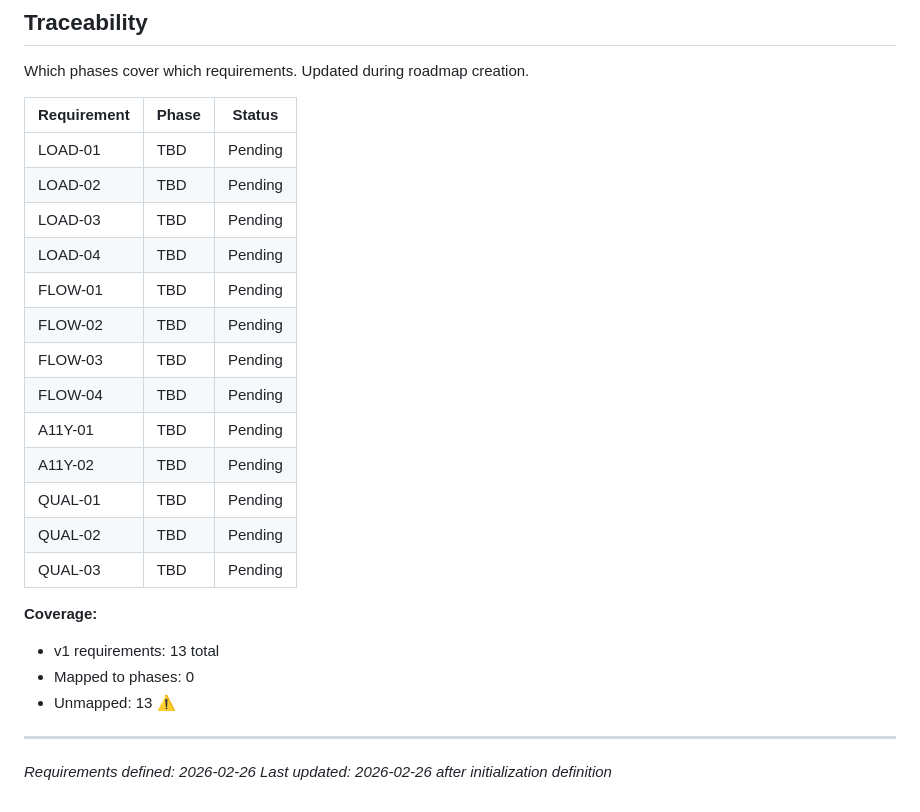
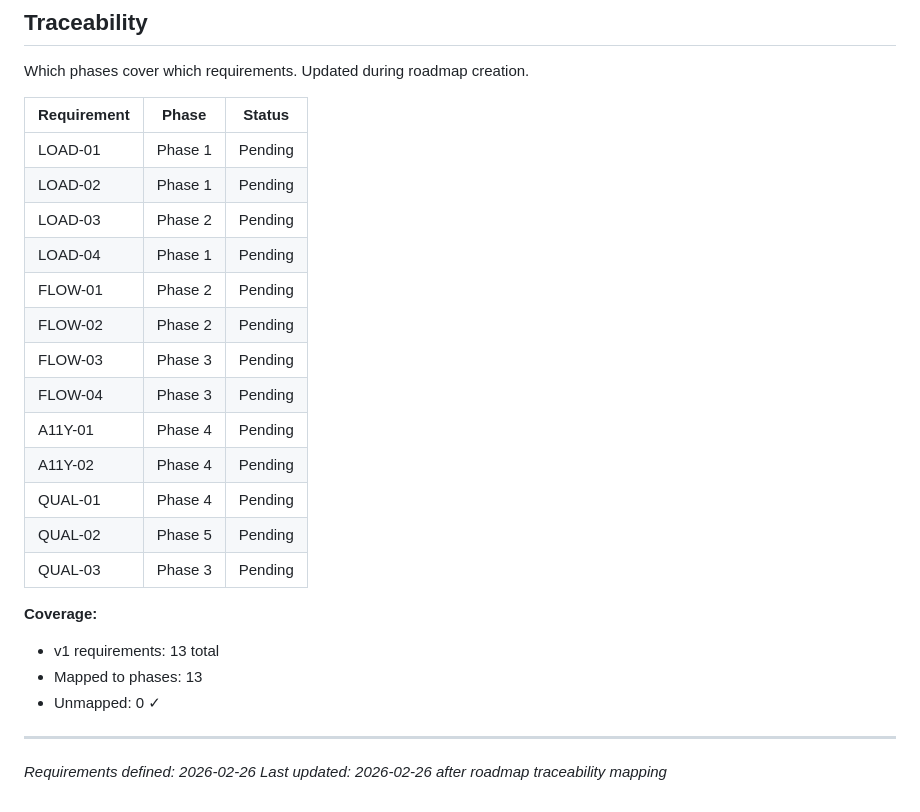
Before and after one commit to TillSchafer/busflow---route-operations-manager, a Markdown page: .planning/REQUIREMENTS.md, the part around the change. Drawn GitHub-style.

Commit message:
docs: create roadmap (5 phases)

```diff
--- a/.planning/REQUIREMENTS.md
+++ b/.planning/REQUIREMENTS.md
@@ -58,25 +58,25 @@ Which phases cover which requirements. Updated during roadmap creation.
 
 | Requirement | Phase | Status |
 |-------------|-------|--------|
-| LOAD-01 | TBD | Pending |
-| LOAD-02 | TBD | Pending |
-| LOAD-03 | TBD | Pending |
-| LOAD-04 | TBD | Pending |
-| FLOW-01 | TBD | Pending |
-| FLOW-02 | TBD | Pending |
-| FLOW-03 | TBD | Pending |
-| FLOW-04 | TBD | Pending |
-| A11Y-01 | TBD | Pending |
-| A11Y-02 | TBD | Pending |
-| QUAL-01 | TBD | Pending |
-| QUAL-02 | TBD | Pending |
-| QUAL-03 | TBD | Pending |
+| LOAD-01 | Phase 1 | Pending |
+| LOAD-02 | Phase 1 | Pending |
+| LOAD-03 | Phase 2 | Pending |
+| LOAD-04 | Phase 1 | Pending |
+| FLOW-01 | Phase 2 | Pending |
+| FLOW-02 | Phase 2 | Pending |
+| FLOW-03 | Phase 3 | Pending |
+| FLOW-04 | Phase 3 | Pending |
+| A11Y-01 | Phase 4 | Pending |
+| A11Y-02 | Phase 4 | Pending |
+| QUAL-01 | Phase 4 | Pending |
+| QUAL-02 | Phase 5 | Pending |
+| QUAL-03 | Phase 3 | Pending |
 
 **Coverage:**
 - v1 requirements: 13 total
-- Mapped to phases: 0
-- Unmapped: 13 ⚠️
+- Mapped to phases: 13
+- Unmapped: 0 ✓
 
 ---
 *Requirements defined: 2026-02-26*
-*Last updated: 2026-02-26 after initialization definition*
+*Last updated: 2026-02-26 after roadmap traceability mapping*
```
Also changed, not shown: .planning/ROADMAP.md (added, +107 -0 lines), .planning/STATE.md (added, +61 -0 lines).
